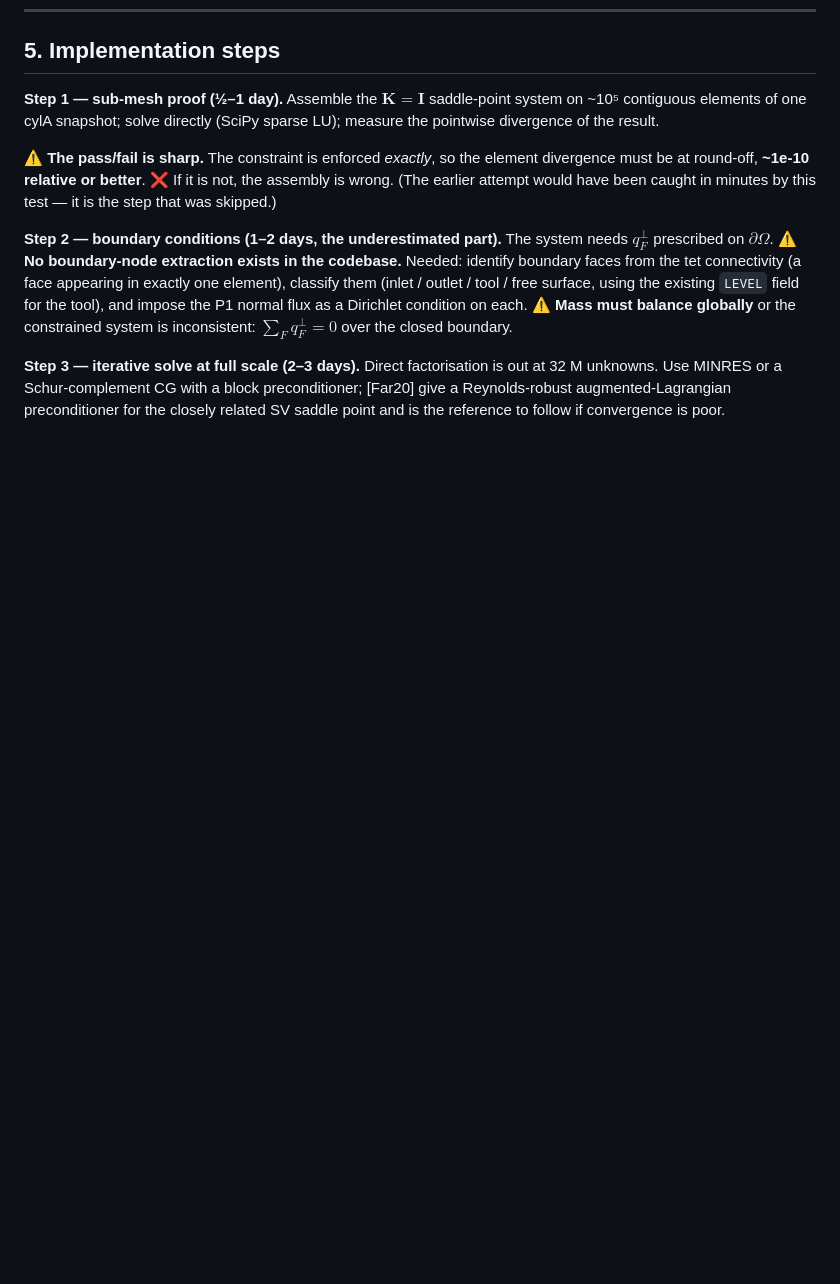
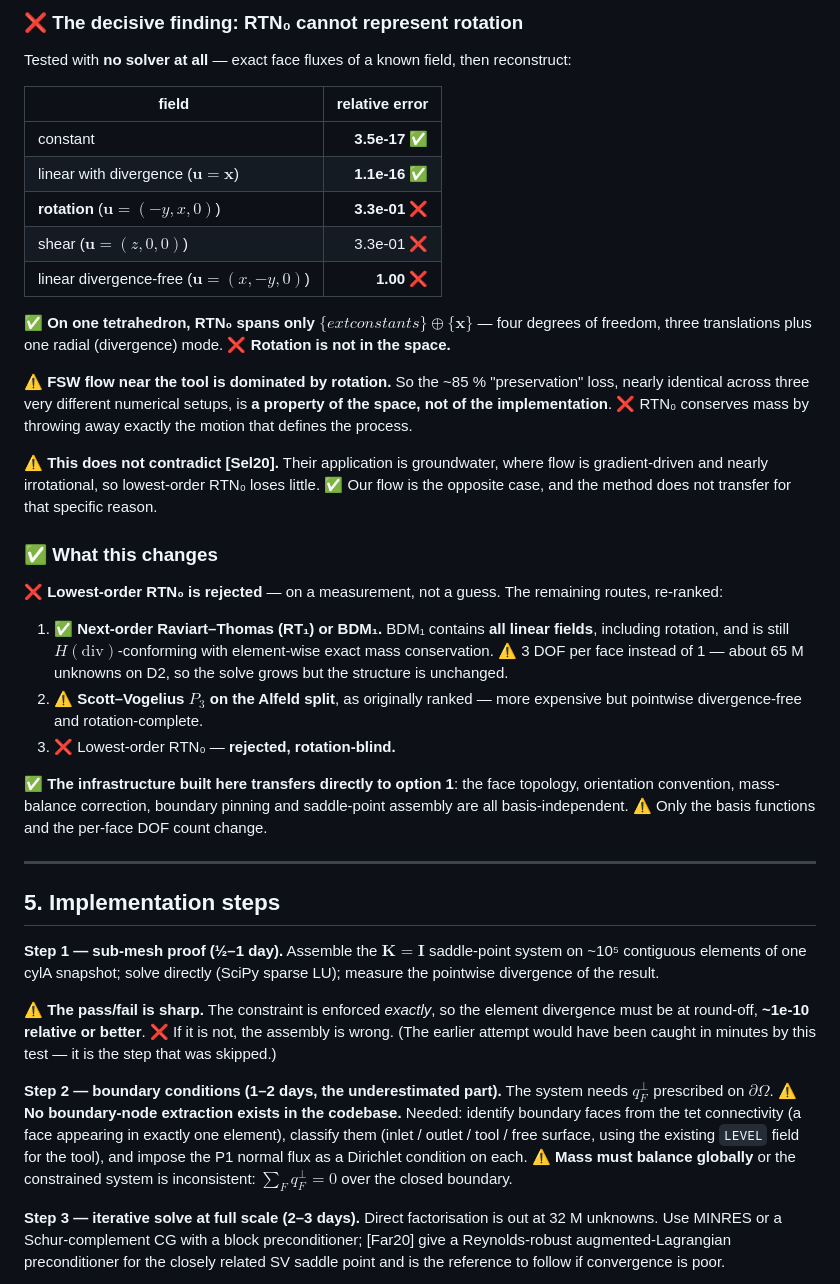
Before and after one commit to ARHashemi/JAXTrace, a Markdown page: docs/damage/DIVERGENCE_FREE_PLAN.md, the part around one of its changes. Drawn GitHub-style; blank space fills up the shorter version.

```diff
--- a/docs/damage/DIVERGENCE_FREE_PLAN.md
+++ b/docs/damage/DIVERGENCE_FREE_PLAN.md
@@ -256,3 +292,50 @@ the velocity stack.
+### ❌ The decisive finding: RTN₀ cannot represent rotation
+
+Tested with **no solver at all** — exact face fluxes of a known field, then
+reconstruct:
+
+| field | relative error |
+|---|---:|
+| constant | **3.5e-17** ✅ |
+| linear with divergence ($\mathbf u=\mathbf x$) | **1.1e-16** ✅ |
+| **rotation** ($\mathbf u=(-y,x,0)$) | **3.3e-01** ❌ |
+| shear ($\mathbf u=(z,0,0)$) | 3.3e-01 ❌ |
+| linear divergence-free ($\mathbf u=(x,-y,0)$) | **1.00** ❌ |
+
+✅ **On one tetrahedron, RTN₀ spans only $\{	ext{constants}\}\oplus\{\mathbf x\}$**
+— four degrees of freedom, three translations plus one radial (divergence)
+mode. ❌ **Rotation is not in the space.**
+
+⚠️ **FSW flow near the tool is dominated by rotation.** So the ~85 %
+"preservation" loss, nearly identical across three very different numerical
+setups, is **a property of the space, not of the implementation**. ❌ RTN₀
+conserves mass by throwing away exactly the motion that defines the process.
+
+⚠️ **This does not contradict [Sel20].** Their application is groundwater,
+where flow is gradient-driven and nearly irrotational, so lowest-order RTN₀
+loses little. ✅ Our flow is the opposite case, and the method does not
+transfer for that specific reason.
+
+### ✅ What this changes
+
+❌ **Lowest-order RTN₀ is rejected** — on a measurement, not a guess.
+The remaining routes, re-ranked:
+
+1. ✅ **Next-order Raviart–Thomas (RT₁) or BDM₁.** BDM₁ contains **all linear
+   fields**, including rotation, and is still $H(\mathrm{div})$-conforming with
+   element-wise exact mass conservation. ⚠️ 3 DOF per face instead of 1 — about
+   65 M unknowns on D2, so the solve grows but the structure is unchanged.
+2. ⚠️ **Scott–Vogelius $P_3$ on the Alfeld split**, as originally ranked — more
+   expensive but pointwise divergence-free and rotation-complete.
+3. ❌ Lowest-order RTN₀ — **rejected, rotation-blind.**
+
+✅ **The infrastructure built here transfers directly to option 1**: the face
+topology, orientation convention, mass-balance correction, boundary pinning and
+saddle-point assembly are all basis-independent. ⚠️ Only the basis functions and
+the per-face DOF count change.
+
+---
+
 ## 5. Implementation steps
 
 **Step 1 — sub-mesh proof (½–1 day).** Assemble the $\mathbf K=\mathbf I$
```
Also changed, not shown: other parts of docs/damage/DIVERGENCE_FREE_PLAN.md (+36 -0 lines).
